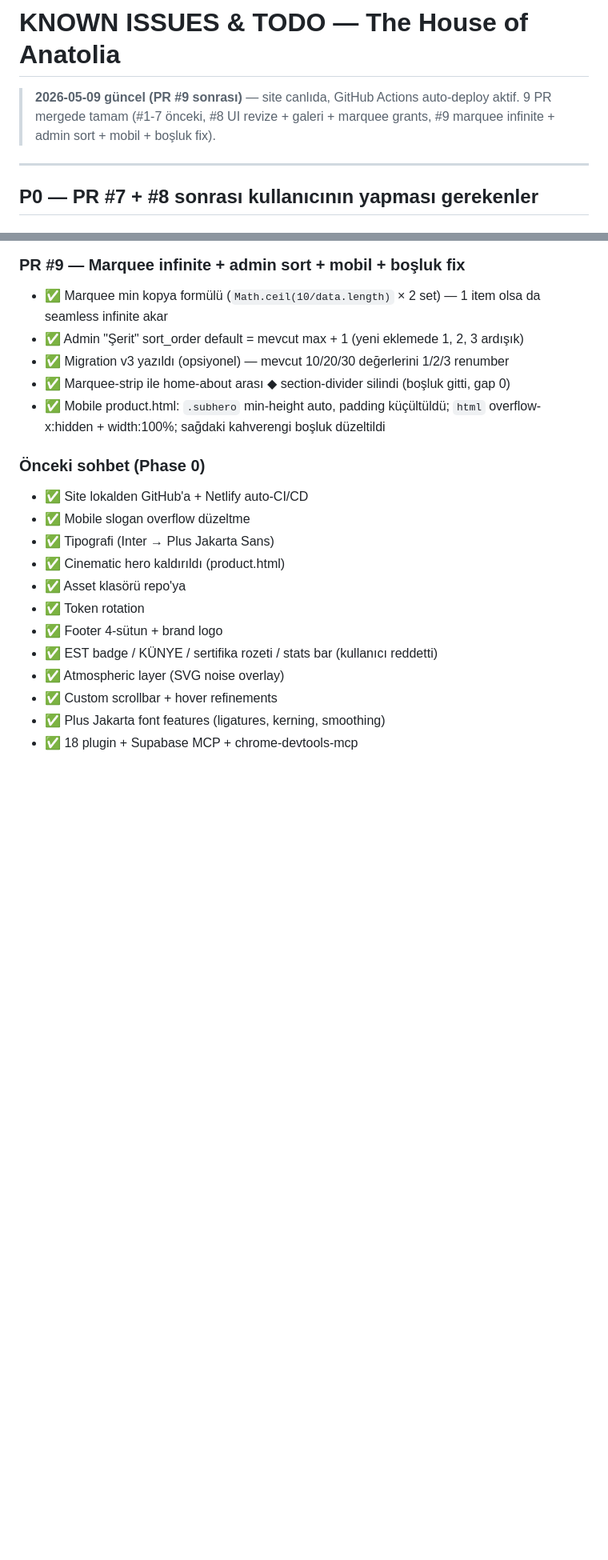
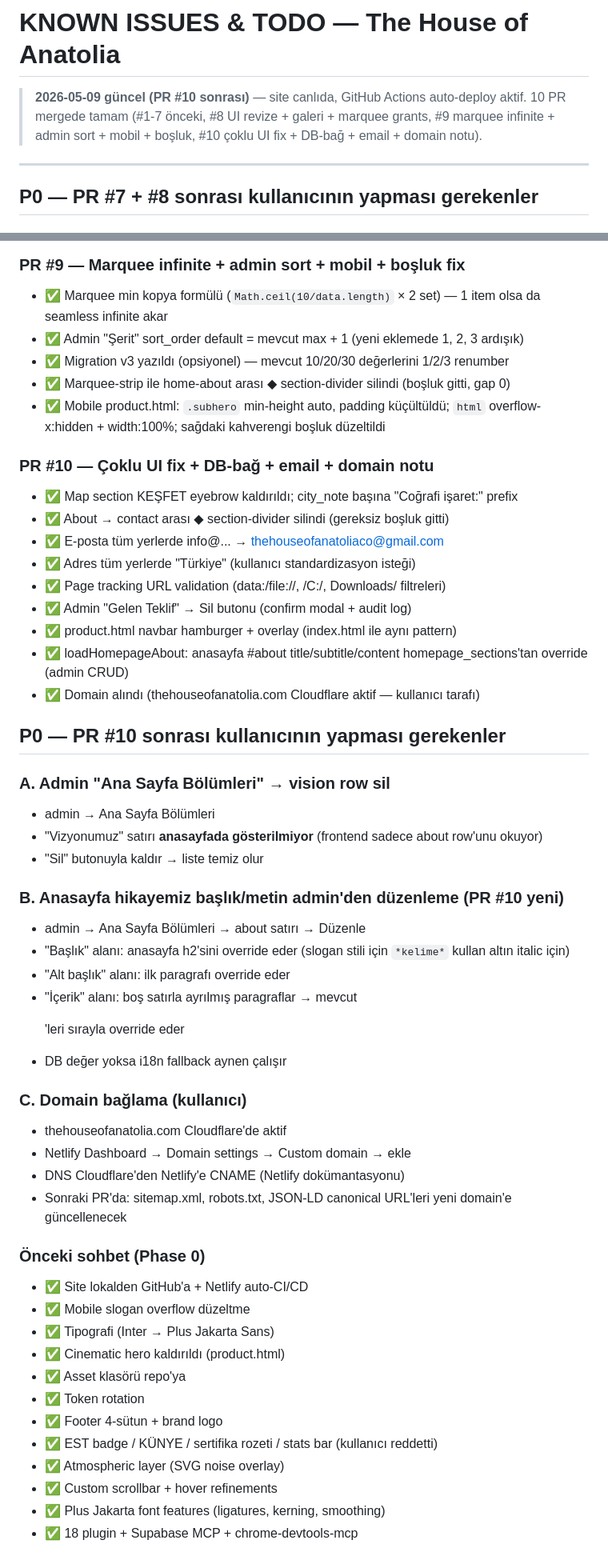
Before and after one commit to ataabeeyzaa/the-house-of-anatolia, a Markdown page: KNOWN_ISSUES.md, 2 parts joined by grey strips. Shown at 80% size. Drawn GitHub-style; blank space fills up the shorter version.

Commit message:
docs: PR #10 — çoklu UI fix + DB-bağ + email + domain alındı

```diff
--- a/KNOWN_ISSUES.md
+++ b/KNOWN_ISSUES.md
@@ -1,6 +1,6 @@
 # KNOWN ISSUES & TODO — The House of Anatolia
 
-> **2026-05-09 güncel (PR #9 sonrası)** — site canlıda, GitHub Actions auto-deploy aktif. 9 PR mergede tamam (#1-7 önceki, #8 UI revize + galeri + marquee grants, #9 marquee infinite + admin sort + mobil + boşluk fix).
+> **2026-05-09 güncel (PR #10 sonrası)** — site canlıda, GitHub Actions auto-deploy aktif. 10 PR mergede tamam (#1-7 önceki, #8 UI revize + galeri + marquee grants, #9 marquee infinite + admin sort + mobil + boşluk, #10 çoklu UI fix + DB-bağ + email + domain notu).
 
 ---
 
@@ -262,6 +262,37 @@
 - ✅ Marquee-strip ile home-about arası ◆ section-divider silindi (boşluk gitti, gap 0)
 - ✅ Mobile product.html: `.subhero` min-height auto, padding küçültüldü; `html` overflow-x:hidden + width:100%; sağdaki kahverengi boşluk düzeltildi
 
+### PR #10 — Çoklu UI fix + DB-bağ + email + domain notu
+- ✅ Map section KEŞFET eyebrow kaldırıldı; city_note başına "Coğrafi işaret:" prefix
+- ✅ About → contact arası ◆ section-divider silindi (gereksiz boşluk gitti)
+- ✅ E-posta tüm yerlerde info@... → thehouseofanatoliaco@gmail.com
+- ✅ Adres tüm yerlerde "Türkiye" (kullanıcı standardizasyon isteği)
+- ✅ Page tracking URL validation (data:/file://, /C:/, Downloads/ filtreleri)
+- ✅ Admin "Gelen Teklif" → Sil butonu (confirm modal + audit log)
+- ✅ product.html navbar hamburger + overlay (index.html ile aynı pattern)
+- ✅ loadHomepageAbout: anasayfa #about title/subtitle/content homepage_sections'tan override (admin CRUD)
+- ✅ Domain alındı (thehouseofanatolia.com Cloudflare aktif — kullanıcı tarafı)
+
+## P0 — PR #10 sonrası kullanıcının yapması gerekenler
+
+### A. Admin "Ana Sayfa Bölümleri" → vision row sil
+- admin → Ana Sayfa Bölümleri
+- "Vizyonumuz" satırı **anasayfada gösterilmiyor** (frontend sadece about row'unu okuyor)
+- "Sil" butonuyla kaldır → liste temiz olur
+
+### B. Anasayfa hikayemiz başlık/metin admin'den düzenleme (PR #10 yeni)
+- admin → Ana Sayfa Bölümleri → about satırı → Düzenle
+- "Başlık" alanı: anasayfa h2'sini override eder (slogan stili için `*kelime*` kullan altın italic için)
+- "Alt başlık" alanı: ilk paragrafı override eder
+- "İçerik" alanı: boş satırla ayrılmış paragraflar → mevcut <p>'leri sırayla override eder
+- DB değer yoksa i18n fallback aynen çalışır
+
+### C. Domain bağlama (kullanıcı)
+- thehouseofanatolia.com Cloudflare'de aktif
+- Netlify Dashboard → Domain settings → Custom domain → ekle
+- DNS Cloudflare'den Netlify'e CNAME (Netlify dokümantasyonu)
+- Sonraki PR'da: sitemap.xml, robots.txt, JSON-LD canonical URL'leri yeni domain'e güncellenecek
+
 ### Önceki sohbet (Phase 0)
 - ✅ Site lokalden GitHub'a + Netlify auto-CI/CD
 - ✅ Mobile slogan overflow düzeltme
```
Also changed, not shown: FIRST_PROMPT.md (+2 -1 lines), HANDOFF.md (+14 -2 lines).
